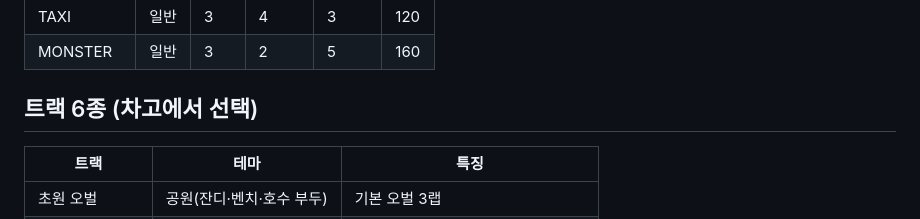
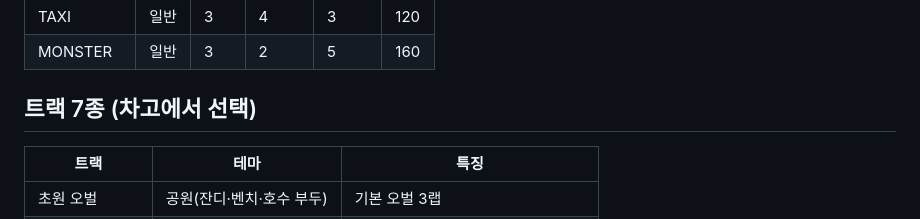
Before and after one commit to jjabroin/smashyroad-web, a Markdown page: README.md, the part around the change. Rendered like a GitHub page.

Commit message:
README: 7 tracks

```diff
--- a/README.md
+++ b/README.md
@@ -56,7 +56,7 @@
 | TAXI | 일반 | 3 | 4 | 3 | 120 |
 | MONSTER | 일반 | 3 | 2 | 5 | 160 |
 
-## 트랙 6종 (차고에서 선택)
+## 트랙 7종 (차고에서 선택)
 
 | 트랙 | 테마 | 특징 |
 |---|---|---|
```
